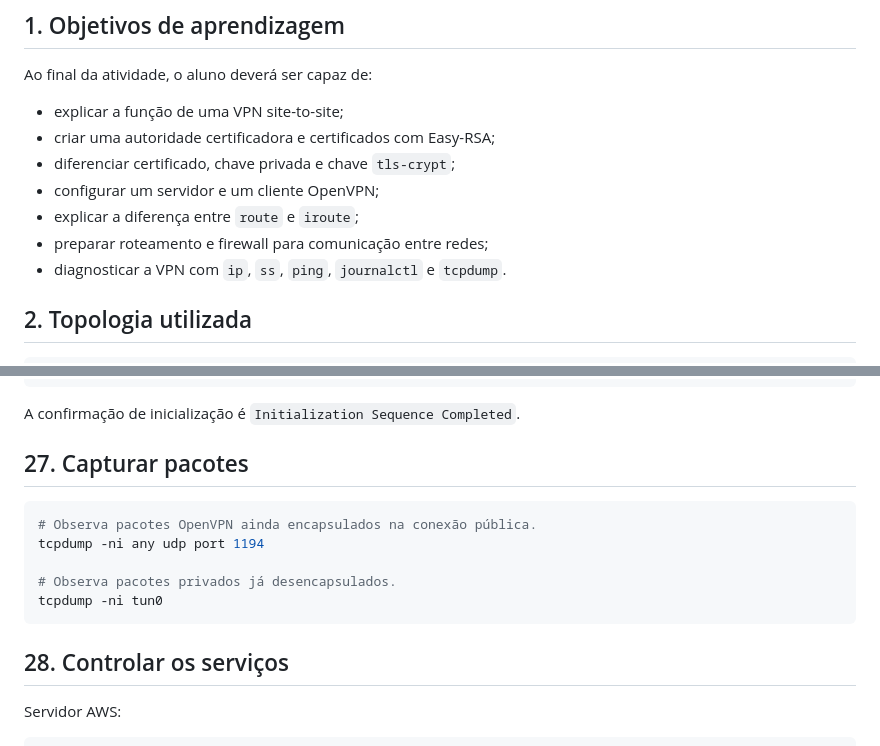
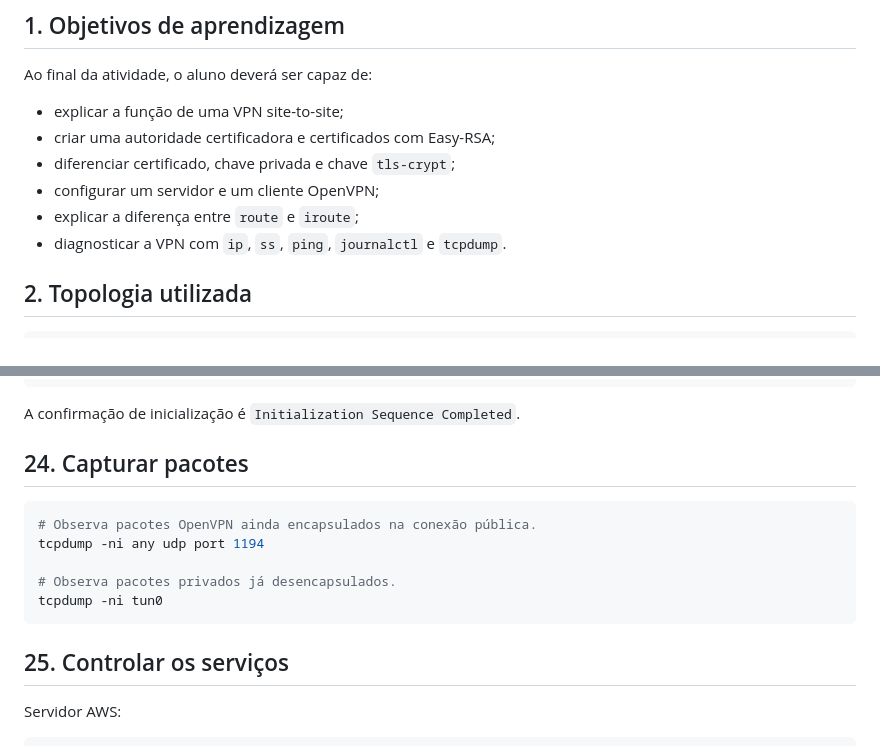
Before and after one commit to tmferreira-ti/ssorii-openvpn-lab, a Markdown page: aws-vpn-lab/HOWTO-OPENVPN-SITE-TO-SITE.md, 2 parts joined by grey strips. GitHub-like rendering.

````diff
--- a/aws-vpn-lab/HOWTO-OPENVPN-SITE-TO-SITE.md
+++ b/aws-vpn-lab/HOWTO-OPENVPN-SITE-TO-SITE.md
@@ -13,7 +13,6 @@ Ao final da atividade, o aluno deverá ser capaz de:
 - diferenciar certificado, chave privada e chave `tls-crypt`;
 - configurar um servidor e um cliente OpenVPN;
 - explicar a diferença entre `route` e `iroute`;
-- preparar roteamento e firewall para comunicação entre redes;
 - diagnosticar a VPN com `ip`, `ss`, `ping`, `journalctl` e `tcpdump`.
 
 ## 2. Topologia utilizada
@@ -749,7 +638,7 @@ journalctl -u openvpn-client@aws -f
 
 A confirmação de inicialização é `Initialization Sequence Completed`.
 
-## 27. Capturar pacotes
+## 24. Capturar pacotes
 
 ```bash
 # Observa pacotes OpenVPN ainda encapsulados na conexão pública.
@@ -759,7 +648,7 @@ tcpdump -ni any udp port 1194
 tcpdump -ni tun0
 ```
 
-## 28. Controlar os serviços
+## 25. Controlar os serviços
 
 Servidor AWS:
 
````
Also changed, not shown: other parts of aws-vpn-lab/HOWTO-OPENVPN-SITE-TO-SITE.md (+9 -120 lines).
